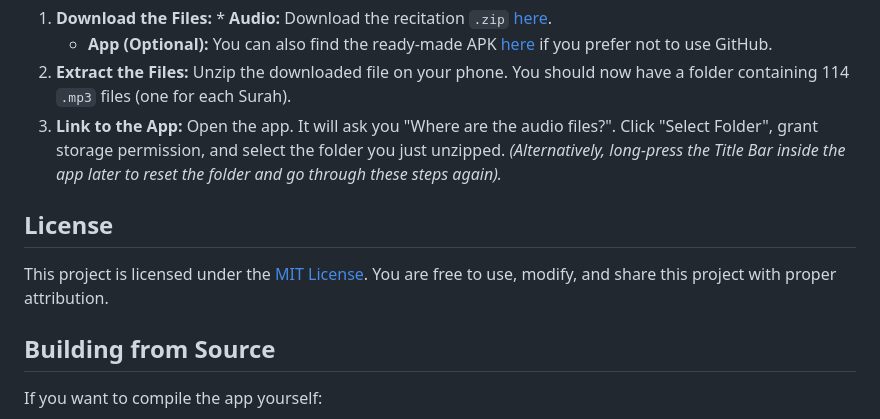
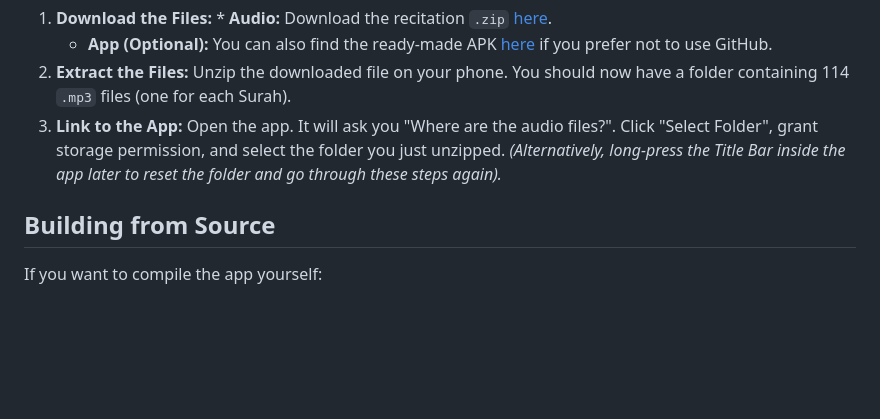
Before and after one commit to SEK171/offline-quran-reader, a Markdown page: README.md, the part around the change. GitHub-like rendering; blank space fills up the shorter version.

Commit message:
undone random bullshit

```diff
--- a/README.md
+++ b/README.md
@@ -28,12 +28,6 @@ To keep this app completely offline and the download size small, the heavy audio
 2. **Extract the Files:** Unzip the downloaded file on your phone. You should now have a folder containing 114 `.mp3` files (one for each Surah).
 3. **Link to the App:** Open the app. It will ask you "Where are the audio files?". Click "Select Folder", grant storage permission, and select the folder you just unzipped.
 *(Alternatively, long-press the Title Bar inside the app later to reset the folder and go through these steps again).*
-
-
-## License
-
-This project is licensed under the [MIT License](LICENSE). You are free to use, modify, and share this project with proper attribution.
-
 
 ## Building from Source
 If you want to compile the app yourself:
```
